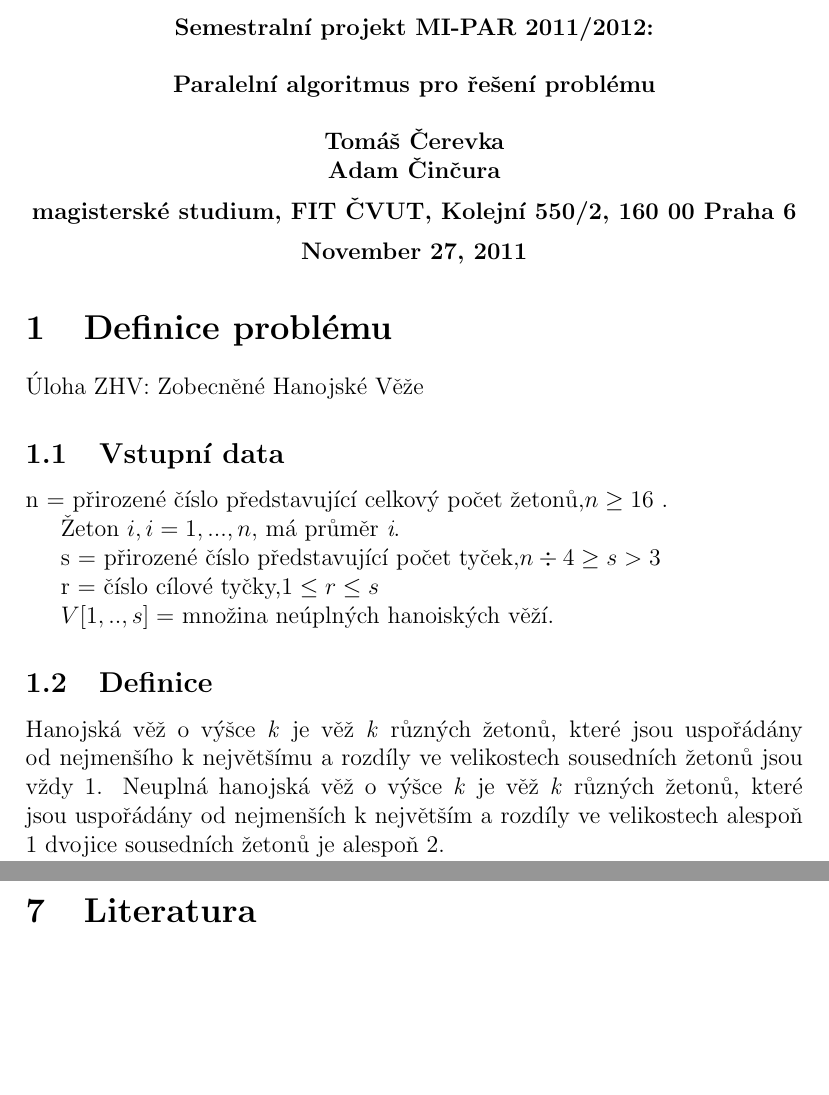
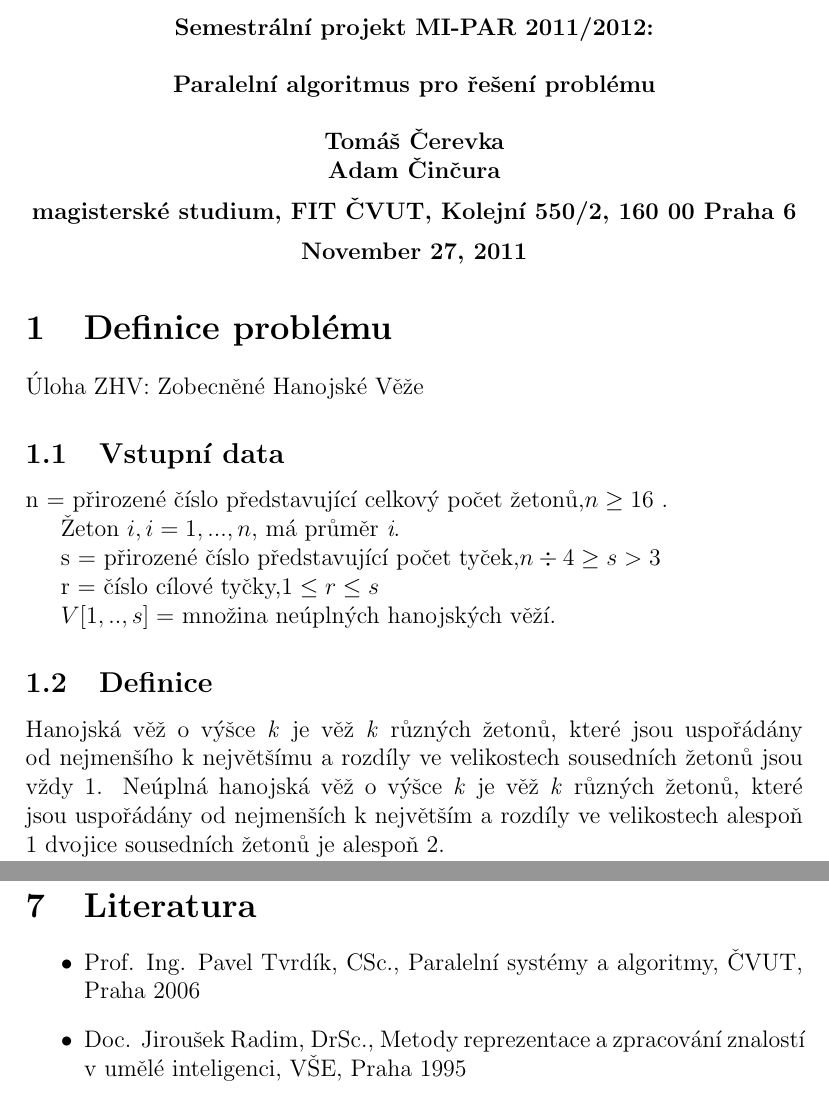
Before and after one commit to cerevka/Towers-of-Hanoi-Parallel, a LaTeX document (report/zprava.tex): two parts of pages 1 and 11 of 11 before the commit and two parts of pages 1 and 12 of 12 after it, joined at a grey line, cut so that both start at the same text, the shorter picture padded with empty space. Compiled offline with pdfLaTeX; the source files are stored in an older character set and shown here as Unicode.

Commit message:
literature and bigfixes

```diff
--- a/report/zprava.tex
+++ b/report/zprava.tex
@@ -11,7 +11,7 @@
 %\parindent=15pt\parskip=2pt
 
 \begin{center}
-\bf Semestralní projekt MI-PAR 2011/2012:\\[5mm]
+\bf Semestrální projekt MI-PAR 2011/2012:\\[5mm]
     Paralelní algoritmus pro řešení problému\\[5mm]
        Tomáš Čerevka\\
        Adam Činčura\\[2mm]
@@ -31,10 +31,10 @@
 
 r = číslo cílové tyčky,$1 \leq r \leq s$
 
-$V[1,..,s] =$ množina neúplných hanoiských věží.
+$V[1,..,s] =$ množina neúplných hanojských věží.
 
 \subsection{Definice}
-Hanojská věž o výšce \textit{k} je věž \textit{k} různých žetonů, které jsou uspořádány od nejmenšího k největšímu a rozdíly ve velikostech sousedních žetonů jsou vždy 1. Neuplná hanojská věž o výšce \textit{k} je věž \textit{k} různých žetonů, které jsou uspořádány od nejmenších k největším a rozdíly ve velikostech alespoň 1 dvojice sousedních žetonů je alespoň 2.
+Hanojská věž o výšce \textit{k} je věž \textit{k} různých žetonů, které jsou uspořádány od nejmenšího k největšímu a rozdíly ve velikostech sousedních žetonů jsou vždy 1. Neúplná hanojská věž o výšce \textit{k} je věž \textit{k} různých žetonů, které jsou uspořádány od nejmenších k největším a rozdíly ve velikostech alespoň 1 dvojice sousedních žetonů je alespoň 2.
 
 Například pro k=5 je to neúplná věž 2,3,7,8,10.
 
@@ -250,6 +250,10 @@
 
 \section{Literatura}
 
+\begin{itemize}
+\item Prof. Ing. Pavel Tvrdík, CSc., Paralelní systémy a algoritmy, ČVUT, Praha 2006
+\item Doc. Jiroušek Radim, DrSc., Metody reprezentace a zpracování znalostí v umělé inteligenci, VŠE, Praha 1995
+\end{itemize}
 \appendix
 
 
```
Also changed, not shown: report/ethernetRequests.png, report/ethernetTime.png, report/zprava.pdf, report/zprava.tex (4 more changed lines), 2 other files.
